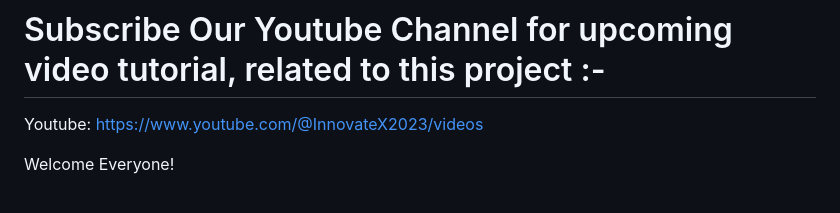
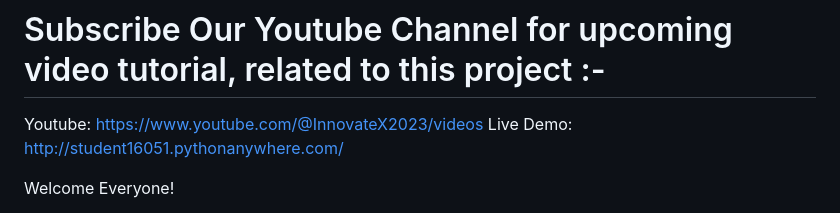
Before and after one commit to Habib16051/Student-Study-Portal, a Markdown page: README.md, the part around the change. GitHub-like rendering.

```diff
--- a/README.md
+++ b/README.md
@@ -2,6 +2,7 @@
 
 # Subscribe Our Youtube Channel for upcoming video tutorial,  related to this project :-
 Youtube: https://www.youtube.com/@InnovateX2023/videos
+Live Demo: http://student16051.pythonanywhere.com/
 
 Welcome Everyone!
 
```
